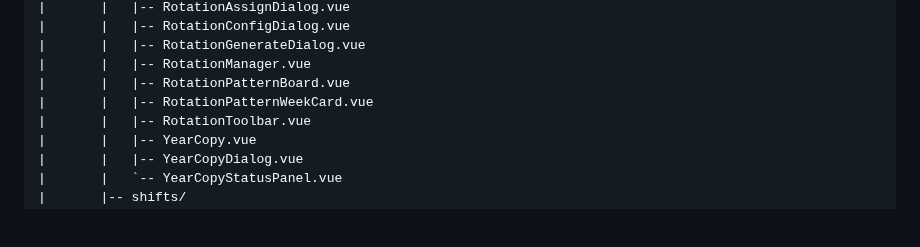
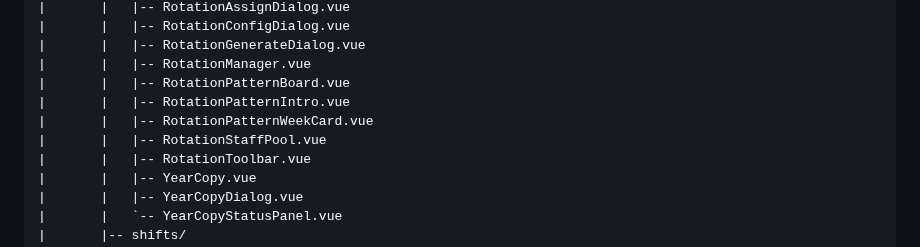
Before and after one commit to Eric-Schubert/Shiftplan, a Markdown page: README.md, the part around the change. GitHub-like rendering; folded sections open; blank space fills up the shorter version.

Commit message:
docs: auto-update README [skip ci]

```diff
--- a/README.md
+++ b/README.md
@@ -154,7 +154,9 @@ schichtplaner/
 |       |   |-- RotationGenerateDialog.vue
 |       |   |-- RotationManager.vue
 |       |   |-- RotationPatternBoard.vue
+|       |   |-- RotationPatternIntro.vue
 |       |   |-- RotationPatternWeekCard.vue
+|       |   |-- RotationStaffPool.vue
 |       |   |-- RotationToolbar.vue
 |       |   |-- YearCopy.vue
 |       |   |-- YearCopyDialog.vue
```
